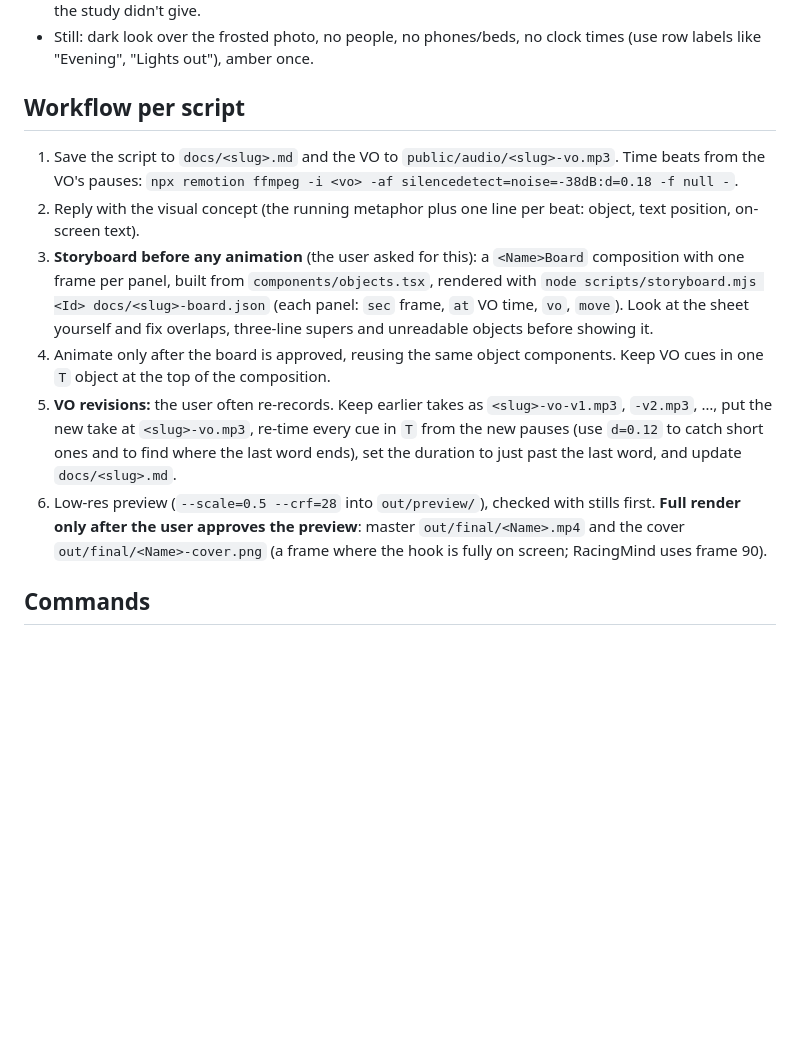
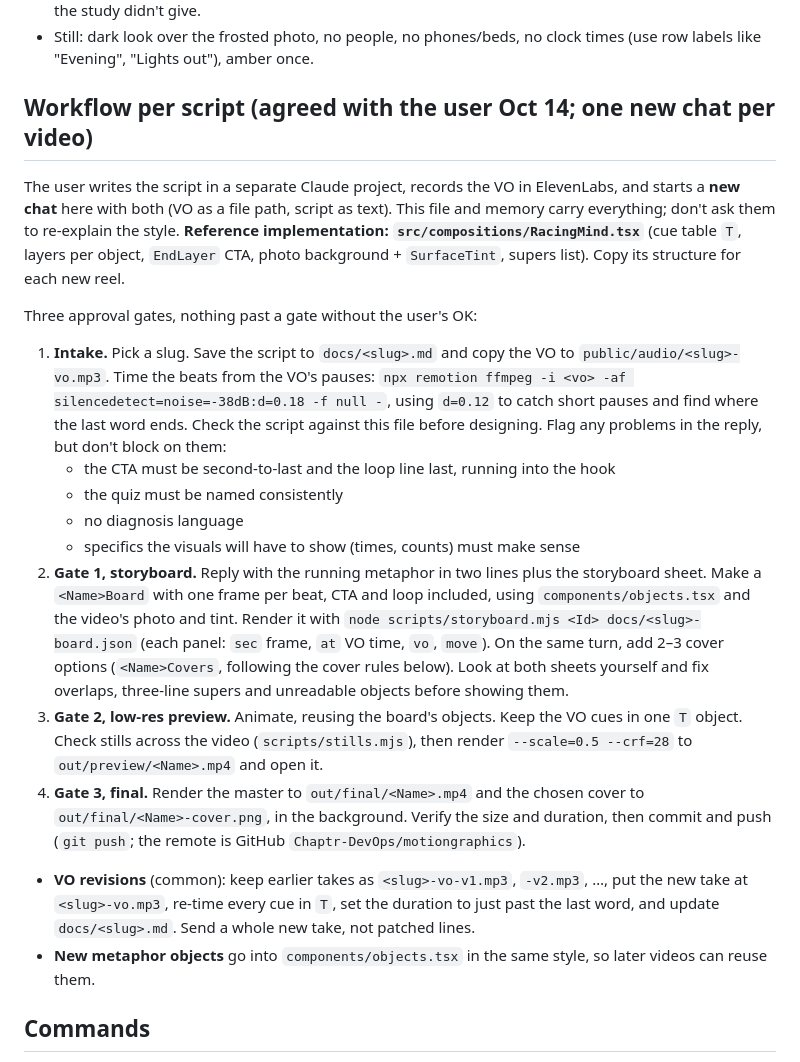
Before and after one commit to Chaptr-DevOps/motiongraphics, a Markdown page: CLAUDE.md, the part around the change. GitHub-like rendering; blank space fills up the shorter version.

Commit message:
CLAUDE.md: agreed per-video workflow (new chat per script, three approval gates)
Co-Authored-By: Claude Opus 5.5 <noreply@anthropic.com>

```diff
--- a/CLAUDE.md
+++ b/CLAUDE.md
@@ -27,13 +27,20 @@ The first RacingMind board (abstract dots turning into lines and circles) was re
 - **No invented data.** Illustrate the direction of a finding (a busy line calming) without axes or numbers the study didn't give.
 - Still: dark look over the frosted photo, no people, no phones/beds, no clock times (use row labels like "Evening", "Lights out"), amber once.
 
-## Workflow per script
-1. Save the script to `docs/<slug>.md` and the VO to `public/audio/<slug>-vo.mp3`. Time beats from the VO's pauses: `npx remotion ffmpeg -i <vo> -af silencedetect=noise=-38dB:d=0.18 -f null -`.
-2. Reply with the visual concept (the running metaphor plus one line per beat: object, text position, on-screen text).
-3. **Storyboard before any animation** (the user asked for this): a `<Name>Board` composition with one frame per panel, built from `components/objects.tsx`, rendered with `node scripts/storyboard.mjs <Id> docs/<slug>-board.json` (each panel: `sec` frame, `at` VO time, `vo`, `move`). Look at the sheet yourself and fix overlaps, three-line supers and unreadable objects before showing it.
-4. Animate only after the board is approved, reusing the same object components. Keep VO cues in one `T` object at the top of the composition.
-5. **VO revisions:** the user often re-records. Keep earlier takes as `<slug>-vo-v1.mp3`, `-v2.mp3`, …, put the new take at `<slug>-vo.mp3`, re-time every cue in `T` from the new pauses (use `d=0.12` to catch short ones and to find where the last word ends), set the duration to just past the last word, and update `docs/<slug>.md`.
-6. Low-res preview (`--scale=0.5 --crf=28` into `out/preview/`), checked with stills first. **Full render only after the user approves the preview**: master `out/final/<Name>.mp4` and the cover `out/final/<Name>-cover.png` (a frame where the hook is fully on screen; RacingMind uses frame 90).
+## Workflow per script (agreed with the user Oct 14; one new chat per video)
+The user writes the script in a separate Claude project, records the VO in ElevenLabs, and starts a **new chat** here with both (VO as a file path, script as text). This file and memory carry everything; don't ask them to re-explain the style. **Reference implementation: `src/compositions/RacingMind.tsx`** (cue table `T`, layers per object, `EndLayer` CTA, photo background + `SurfaceTint`, supers list). Copy its structure for each new reel.
+
+Three approval gates, nothing past a gate without the user's OK:
+1. **Intake.** Pick a slug. Save the script to `docs/<slug>.md` and copy the VO to `public/audio/<slug>-vo.mp3`. Time the beats from the VO's pauses: `npx remotion ffmpeg -i <vo> -af silencedetect=noise=-38dB:d=0.18 -f null -`, using `d=0.12` to catch short pauses and find where the last word ends. Check the script against this file before designing. Flag any problems in the reply, but don't block on them:
+   - the CTA must be second-to-last and the loop line last, running into the hook
+   - the quiz must be named consistently
+   - no diagnosis language
+   - specifics the visuals will have to show (times, counts) must make sense
+2. **Gate 1, storyboard.** Reply with the running metaphor in two lines plus the storyboard sheet. Make a `<Name>Board` with one frame per beat, CTA and loop included, using `components/objects.tsx` and the video's photo and tint. Render it with `node scripts/storyboard.mjs <Id> docs/<slug>-board.json` (each panel: `sec` frame, `at` VO time, `vo`, `move`). On the same turn, add 2–3 cover options (`<Name>Covers`, following the cover rules below). Look at both sheets yourself and fix overlaps, three-line supers and unreadable objects before showing them.
+3. **Gate 2, low-res preview.** Animate, reusing the board's objects. Keep the VO cues in one `T` object. Check stills across the video (`scripts/stills.mjs`), then render `--scale=0.5 --crf=28` to `out/preview/<Name>.mp4` and open it.
+4. **Gate 3, final.** Render the master to `out/final/<Name>.mp4` and the chosen cover to `out/final/<Name>-cover.png`, in the background. Verify the size and duration, then commit and push (`git push`; the remote is GitHub `Chaptr-DevOps/motiongraphics`).
+- **VO revisions** (common): keep earlier takes as `<slug>-vo-v1.mp3`, `-v2.mp3`, …, put the new take at `<slug>-vo.mp3`, re-time every cue in `T`, set the duration to just past the last word, and update `docs/<slug>.md`. Send a whole new take, not patched lines.
+- **New metaphor objects** go into `components/objects.tsx` in the same style, so later videos can reuse them.
 
 ## Commands
 - `npm run studio` — live preview in the browser (localhost:3000)
```
